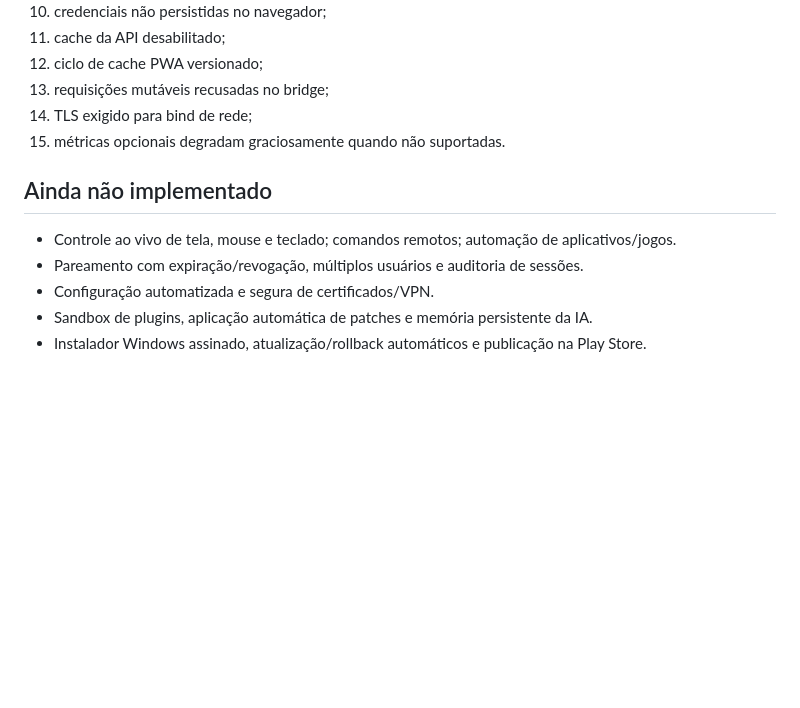
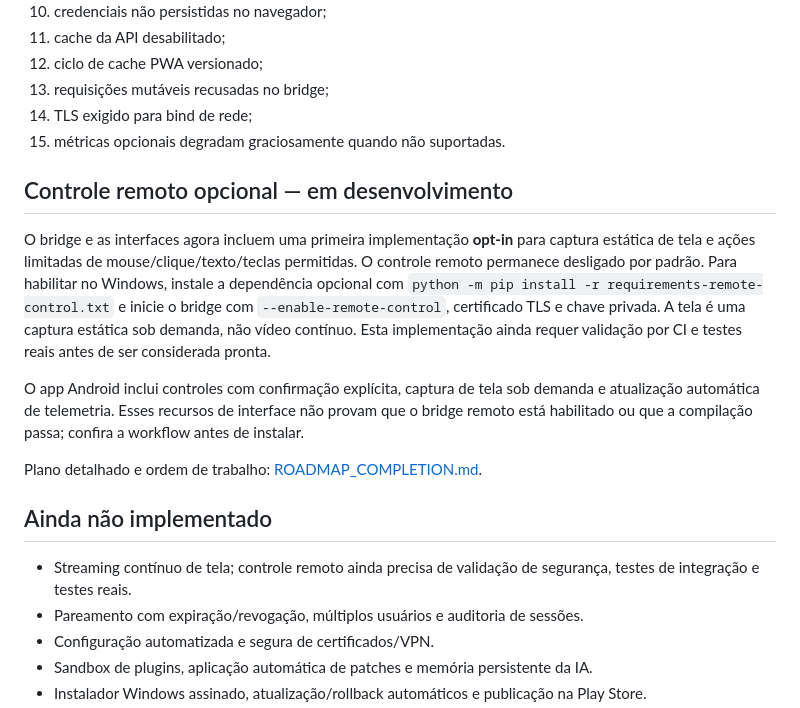
Before and after one commit to alabalaba889/BLACKCORE-ULTIMATE, a Markdown page: README.md, the part around the change. Drawn GitHub-style; blank space fills up the shorter version.

Commit message:
docs: clarify opt-in remote control implementation status

```diff
--- a/README.md
+++ b/README.md
@@ -95,8 +95,16 @@ Foram revisados e melhorados 15 pontos estruturais, sem apagar aleatoriamente re
 14. TLS exigido para bind de rede;
 15. métricas opcionais degradam graciosamente quando não suportadas.
 
+## Controle remoto opcional — em desenvolvimento
+
+O bridge e as interfaces agora incluem uma primeira implementação **opt-in** para captura estática de tela e ações limitadas de mouse/clique/texto/teclas permitidas. O controle remoto permanece desligado por padrão. Para habilitar no Windows, instale a dependência opcional com `python -m pip install -r requirements-remote-control.txt` e inicie o bridge com `--enable-remote-control`, certificado TLS e chave privada. A tela é uma captura estática sob demanda, não vídeo contínuo. Esta implementação ainda requer validação por CI e testes reais antes de ser considerada pronta.
+
+O app Android inclui controles com confirmação explícita, captura de tela sob demanda e atualização automática de telemetria. Esses recursos de interface não provam que o bridge remoto está habilitado ou que a compilação passa; confira a workflow antes de instalar.
+
+Plano detalhado e ordem de trabalho: [ROADMAP_COMPLETION.md](ROADMAP_COMPLETION.md).
+
 ## Ainda não implementado
-- Controle ao vivo de tela, mouse e teclado; comandos remotos; automação de aplicativos/jogos.
+- Streaming contínuo de tela; controle remoto ainda precisa de validação de segurança, testes de integração e testes reais.
 - Pareamento com expiração/revogação, múltiplos usuários e auditoria de sessões.
 - Configuração automatizada e segura de certificados/VPN.
 - Sandbox de plugins, aplicação automática de patches e memória persistente da IA.
```
